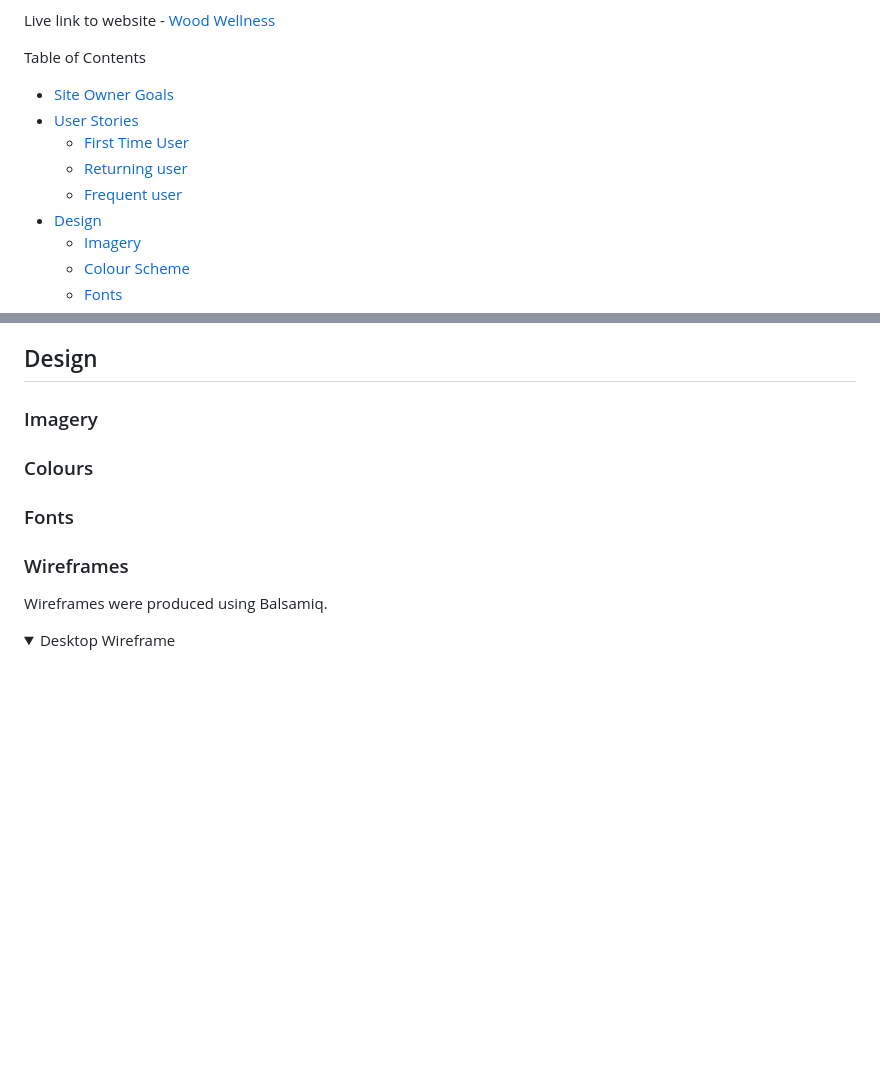
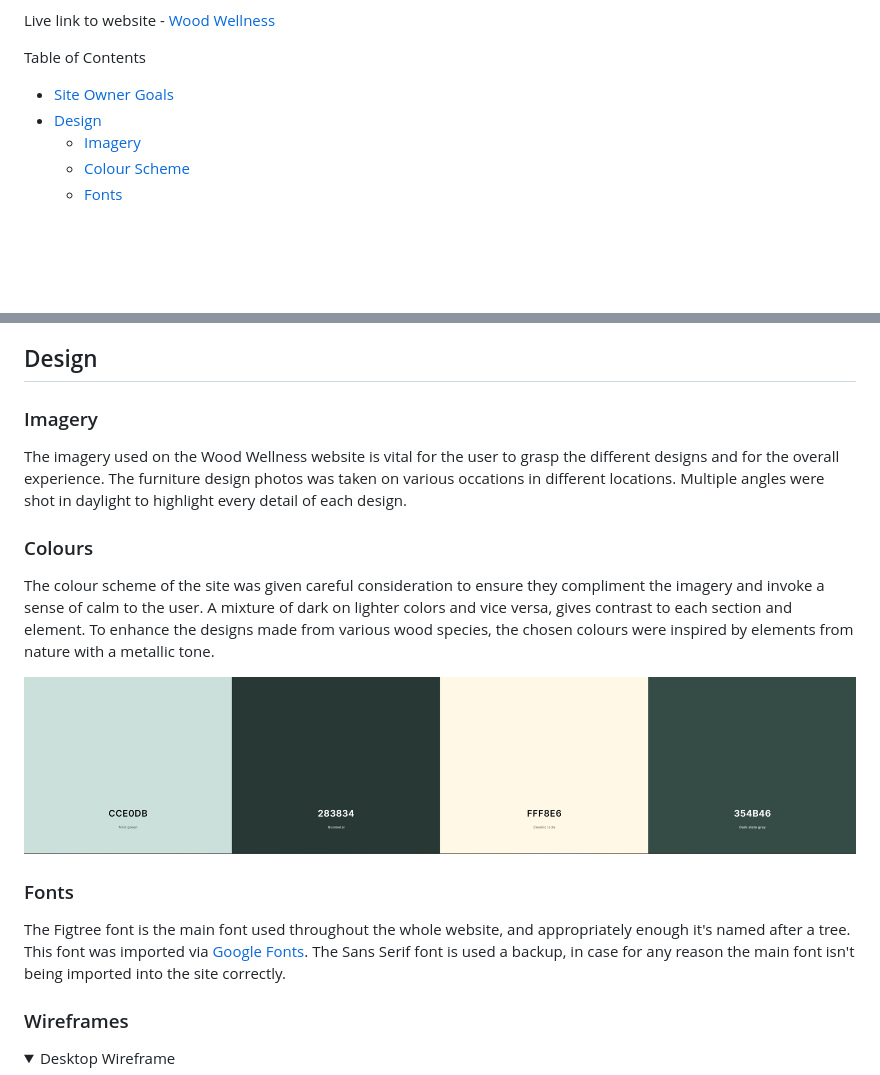
Before and after one commit to luddehs/wood-wellness, a Markdown page: README.md, 2 parts joined by grey strips. GitHub-like rendering; pictures changed too: docs/readme_images/colours.png (added); folded sections open; blank space fills up the shorter version.

Commit message:
Add content to README

```diff
--- a/README.md
+++ b/README.md
@@ -7,10 +7,6 @@ Live link to website - [Wood Wellness](https://luddehs.github.io/Wood-Wellness/)
 Table of Contents
 
   * [Site Owner Goals](#site-owner-goals)
-  * [User Stories](#user-stories)
-    + [First Time User](#first-time-user)
-    + [Returning user](#returning-user)
-    + [Frequent user](#frequent-user)
   * [Design](#design)
     + [Imagery](#imagery)
     + [Colour Scheme](#colour-scheme)
@@ -65,19 +61,18 @@ Table of Contents
 
 ## Design
 
-
 ### Imagery
-
+The imagery used on the Wood Wellness website is vital for the user to grasp the different designs and for the overall experience. The furniture design photos was taken on various occations in different locations. Multiple angles were shot in daylight to highlight every detail of each design.
 
 ### Colours
+The colour scheme of the site was given careful consideration to ensure they compliment the imagery and invoke a sense of calm to the user. A mixture of dark on lighter colors and vice versa, gives contrast to each section and element. To enhance the designs made from various wood species, the chosen colours were inspired by elements from nature with a metallic tone.
 
+![Colour Scheme](docs/readme_images/colours.png)
 
 ### Fonts
-
+The Figtree font is the main font used throughout the whole website, and appropriately enough it's named after a tree. This font was imported via [Google Fonts](https://fonts.google.com/). The Sans Serif font is used a backup, in case for any reason the main font isn't being imported into the site correctly.
 
 ### Wireframes
-
-Wireframes were produced using Balsamiq.
 
  <details>
 
```
